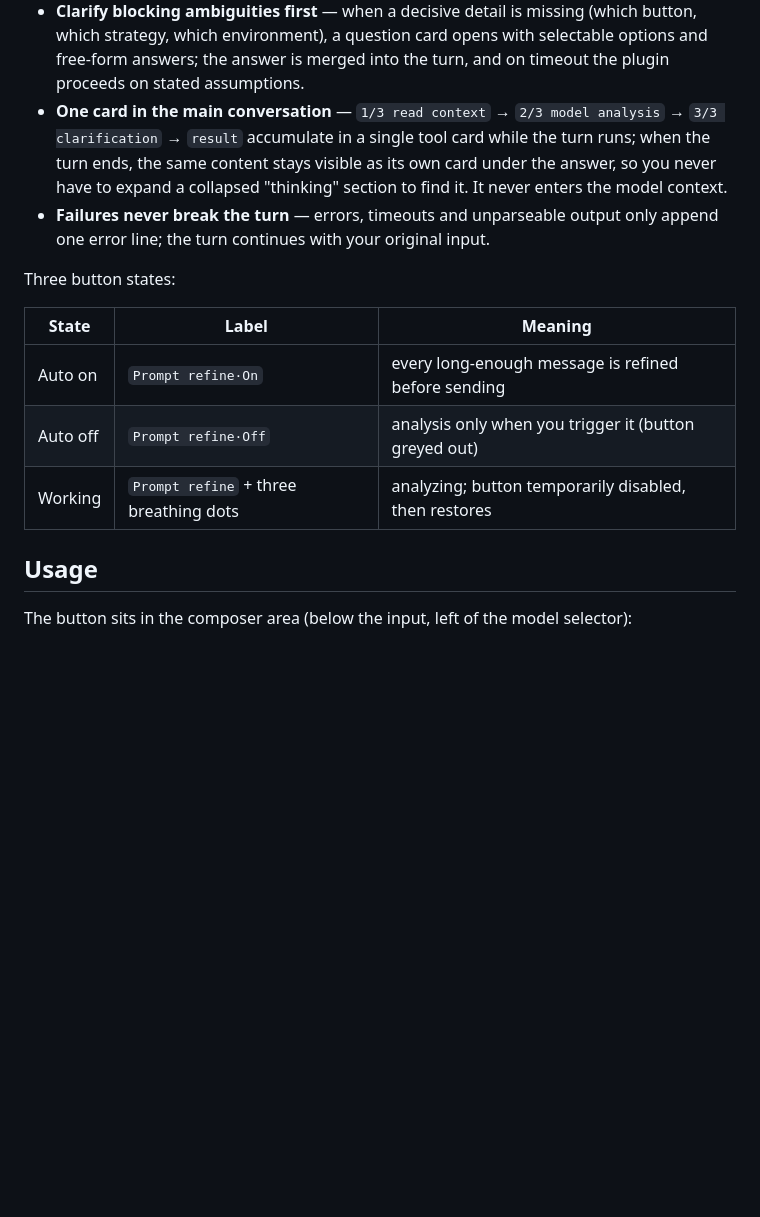
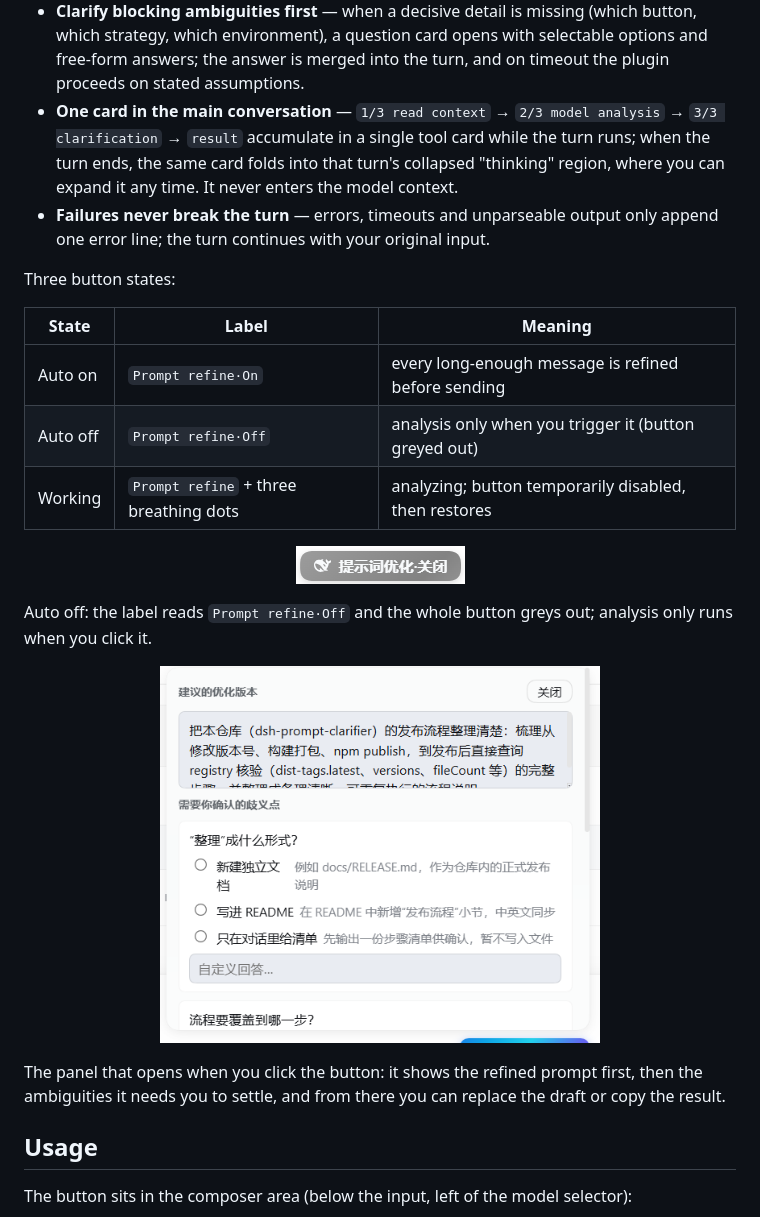
Before and after one commit to Duanyy0813/dsh-prompt-clarifier, a Markdown page: README-en.md, the part around the change. Drawn GitHub-style; pictures changed too: docs/screenshots/button-off.png (added), docs/screenshots/panel.png (added); blank space fills up the shorter version.

Commit message:
docs: add the auto-off and panel screenshots to both READMEs

```diff
--- a/README-en.md
+++ b/README-en.md
@@ -22,8 +22,8 @@ to be more explicit using the current session context, and asks you about blocki
   answer is merged into the turn, and on timeout the plugin proceeds on stated assumptions.
 - **One card in the main conversation** — `1/3 read context` → `2/3 model analysis` →
   `3/3 clarification` → `result` accumulate in a single tool card while the turn runs; when the turn
-  ends, the same content stays visible as its own card under the answer, so you never have to expand a
-  collapsed "thinking" section to find it. It never enters the model context.
+  ends, the same card folds into that turn's collapsed "thinking" region, where you can expand it any
+  time. It never enters the model context.
 - **Failures never break the turn** — errors, timeouts and unparseable output only append one error line;
   the turn continues with your original input.
 
@@ -34,6 +34,20 @@ Three button states:
 | Auto on | `Prompt refine·On` | every long-enough message is refined before sending |
 | Auto off | `Prompt refine·Off` | analysis only when you trigger it (button greyed out) |
 | Working | `Prompt refine` + three breathing dots | analyzing; button temporarily disabled, then restores |
+
+<p align="center">
+  <img src="docs/screenshots/button-off.png" alt="The Prompt refine·Off button" width="169">
+</p>
+
+Auto off: the label reads `Prompt refine·Off` and the whole button greys out; analysis only runs when you
+click it.
+
+<p align="center">
+  <img src="docs/screenshots/panel.png" alt="The prompt refine panel" width="440">
+</p>
+
+The panel that opens when you click the button: it shows the refined prompt first, then the ambiguities
+it needs you to settle, and from there you can replace the draft or copy the result.
 
 ## Usage
 
```
Also changed, not shown: README.md (+12 -0 lines), docs/screenshots/README.md (+10 -8 lines).
